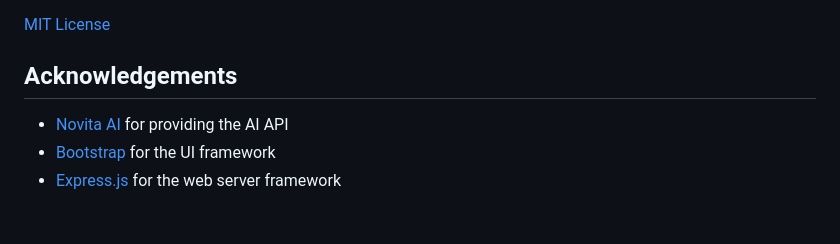
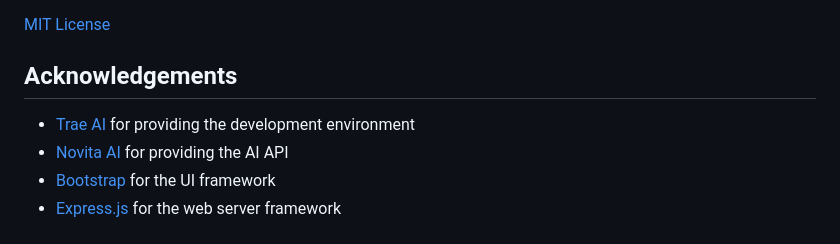
Before and after one commit to Htgbot/trae_hack2, a Markdown page: README.md, the part around one of its changes. GitHub-like rendering.

Commit message:
docs: add Trae AI branding and acknowledgements
Add Trae AI logo and link to README along with acknowledgement section. Also includes Novita AI logo for consistency.

```diff
--- a/README.md
+++ b/README.md
@@ -165,6 +175,7 @@ If no valid Novita API key is provided, the application will use mock responses
 
 ## Acknowledgements
 
+- [Trae AI](https://www.trae.ai) for providing the development environment
 - [Novita AI](https://novita.ai) for providing the AI API
 - [Bootstrap](https://getbootstrap.com) for the UI framework
 - [Express.js](https://expressjs.com) for the web server framework
```
Also changed, not shown: other parts of README.md (+10 -0 lines).
